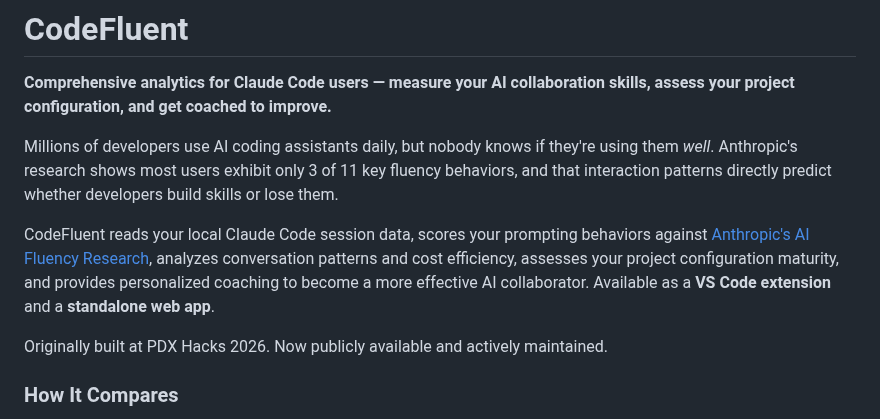
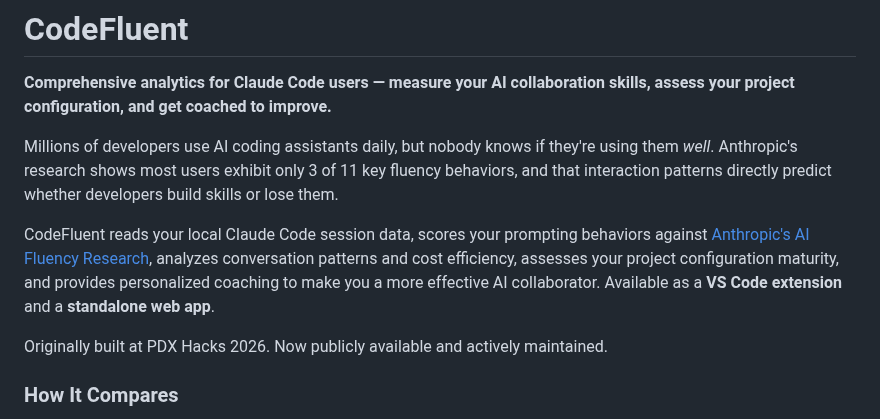
Before and after one commit to frederick-douglas-pearce/codefluent, a Markdown page: README.md, the part around the change. Rendered like a GitHub page.

Commit message:
docs: minor wording improvement in README intro
Co-Authored-By: Claude Opus 4.6 (1M context) <noreply@anthropic.com>

```diff
--- a/README.md
+++ b/README.md
@@ -4,7 +4,7 @@
 
 Millions of developers use AI coding assistants daily, but nobody knows if they're using them *well*. Anthropic's research shows most users exhibit only 3 of 11 key fluency behaviors, and that interaction patterns directly predict whether developers build skills or lose them.
 
-CodeFluent reads your local Claude Code session data, scores your prompting behaviors against [Anthropic's AI Fluency Research](https://www.anthropic.com/research/AI-fluency-index), analyzes conversation patterns and cost efficiency, assesses your project configuration maturity, and provides personalized coaching to become a more effective AI collaborator. Available as a **VS Code extension** and a **standalone web app**.
+CodeFluent reads your local Claude Code session data, scores your prompting behaviors against [Anthropic's AI Fluency Research](https://www.anthropic.com/research/AI-fluency-index), analyzes conversation patterns and cost efficiency, assesses your project configuration maturity, and provides personalized coaching to make you a more effective AI collaborator. Available as a **VS Code extension** and a **standalone web app**.
 
 Originally built at PDX Hacks 2026. Now publicly available and actively maintained.
 
```
